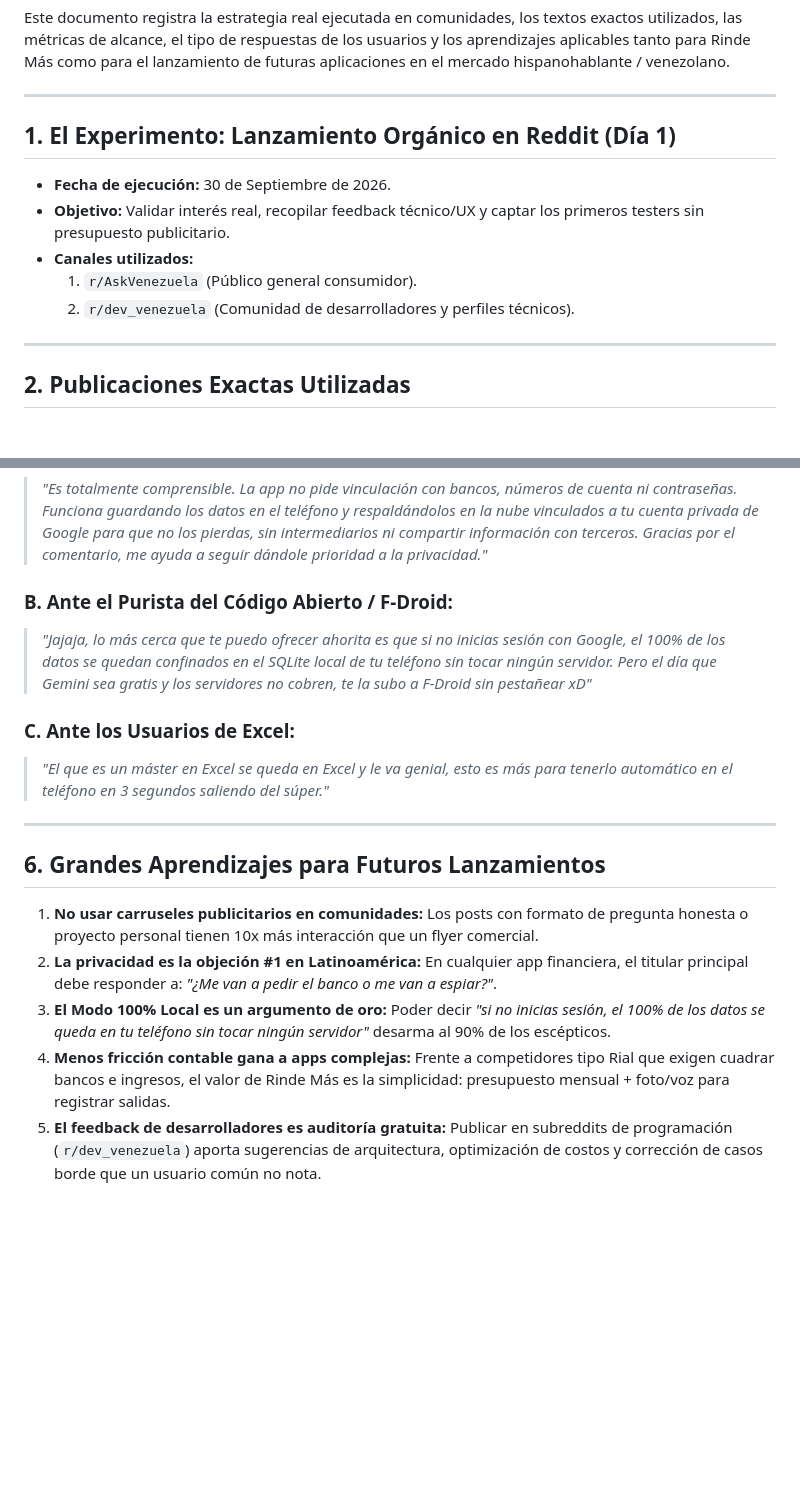
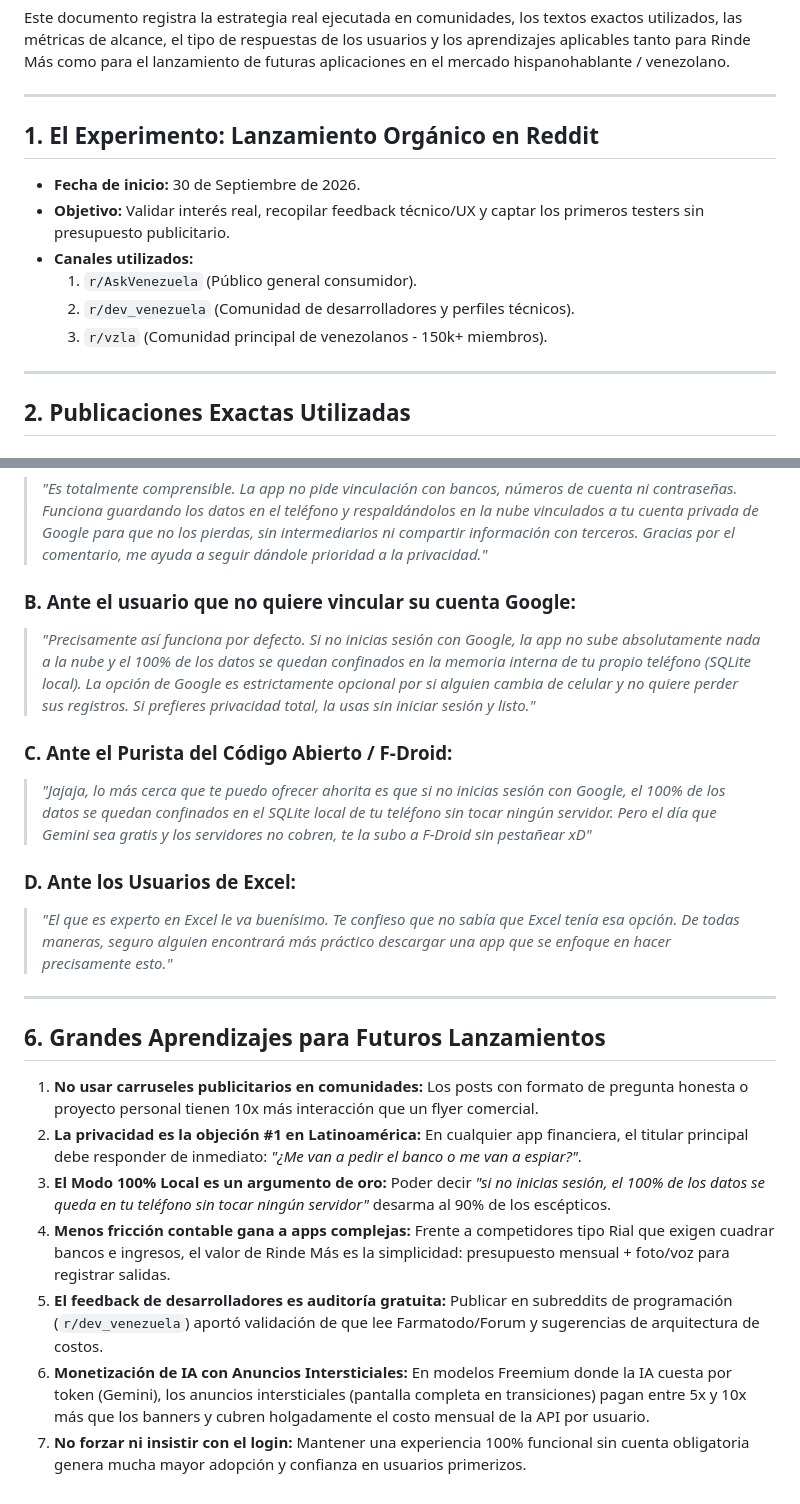
Before and after one commit to cesarluisweb/gastoscan-ai, a Markdown page: DOC_BITACORA_MARKETING.md, 2 parts joined by grey strips. GitHub-like rendering; blank space fills up the shorter version.

```diff
--- a/DOC_BITACORA_MARKETING.md
+++ b/DOC_BITACORA_MARKETING.md
@@ -4,13 +4,14 @@ Este documento registra la estrategia real ejecutada en comunidades, los textos
 
 ---
 
-## 1. El Experimento: Lanzamiento Orgánico en Reddit (Día 1)
+## 1. El Experimento: Lanzamiento Orgánico en Reddit
 
-* **Fecha de ejecución:** 30 de Septiembre de 2026.
+* **Fecha de inicio:** 30 de Septiembre de 2026.
 * **Objetivo:** Validar interés real, recopilar feedback técnico/UX y captar los primeros testers sin presupuesto publicitario.
 * **Canales utilizados:**
   1. `r/AskVenezuela` (Público general consumidor).
   2. `r/dev_venezuela` (Comunidad de desarrolladores y perfiles técnicos).
+  3. `r/vzla` (Comunidad principal de venezolanos - 150k+ miembros).
 
 ---
 
@@ -83,18 +105,23 @@ Este documento registra la estrategia real ejecutada en comunidades, los textos
 ### A. Ante el Miedo a la Privacidad y el SENIAT:
 > *"Es totalmente comprensible. La app no pide vinculación con bancos, números de cuenta ni contraseñas. Funciona guardando los datos en el teléfono y respaldándolos en la nube vinculados a tu cuenta privada de Google para que no los pierdas, sin intermediarios ni compartir información con terceros. Gracias por el comentario, me ayuda a seguir dándole prioridad a la privacidad."*
 
-### B. Ante el Purista del Código Abierto / F-Droid:
+### B. Ante el usuario que no quiere vincular su cuenta Google:
+> *"Precisamente así funciona por defecto. Si no inicias sesión con Google, la app no sube absolutamente nada a la nube y el 100% de los datos se quedan confinados en la memoria interna de tu propio teléfono (SQLite local). La opción de Google es estrictamente opcional por si alguien cambia de celular y no quiere perder sus registros. Si prefieres privacidad total, la usas sin iniciar sesión y listo."*
+
+### C. Ante el Purista del Código Abierto / F-Droid:
 > *"Jajaja, lo más cerca que te puedo ofrecer ahorita es que si no inicias sesión con Google, el 100% de los datos se quedan confinados en el SQLite local de tu teléfono sin tocar ningún servidor. Pero el día que Gemini sea gratis y los servidores no cobren, te la subo a F-Droid sin pestañear xD"*
 
-### C. Ante los Usuarios de Excel:
-> *"El que es un máster en Excel se queda en Excel y le va genial, esto es más para tenerlo automático en el teléfono en 3 segundos saliendo del súper."*
+### D. Ante los Usuarios de Excel:
+> *"El que es experto en Excel le va buenísimo. Te confieso que no sabía que Excel tenía esa opción. De todas maneras, seguro alguien encontrará más práctico descargar una app que se enfoque en hacer precisamente esto."*
 
 ---
 
 ## 6. Grandes Aprendizajes para Futuros Lanzamientos
 
 1. **No usar carruseles publicitarios en comunidades:** Los posts con formato de pregunta honesta o proyecto personal tienen 10x más interacción que un flyer comercial.
-2. **La privacidad es la objeción #1 en Latinoamérica:** En cualquier app financiera, el titular principal debe responder a: *"¿Me van a pedir el banco o me van a espiar?"*.
+2. **La privacidad es la objeción #1 en Latinoamérica:** En cualquier app financiera, el titular principal debe responder de inmediato: *"¿Me van a pedir el banco o me van a espiar?"*.
 3. **El Modo 100% Local es un argumento de oro:** Poder decir *"si no inicias sesión, el 100% de los datos se queda en tu teléfono sin tocar ningún servidor"* desarma al 90% de los escépticos.
 4. **Menos fricción contable gana a apps complejas:** Frente a competidores tipo Rial que exigen cuadrar bancos e ingresos, el valor de Rinde Más es la simplicidad: presupuesto mensual + foto/voz para registrar salidas.
-5. **El feedback de desarrolladores es auditoría gratuita:** Publicar en subreddits de programación (`r/dev_venezuela`) aporta sugerencias de arquitectura, optimización de costos y corrección de casos borde que un usuario común no nota.
+5. **El feedback de desarrolladores es auditoría gratuita:** Publicar en subreddits de programación (`r/dev_venezuela`) aportó validación de que lee Farmatodo/Forum y sugerencias de arquitectura de costos.
+6. **Monetización de IA con Anuncios Intersticiales:** En modelos Freemium donde la IA cuesta por token (Gemini), los anuncios intersticiales (pantalla completa en transiciones) pagan entre 5x y 10x más que los banners y cubren holgadamente el costo mensual de la API por usuario.
+7. **No forzar ni insistir con el login:** Mantener una experiencia 100% funcional sin cuenta obligatoria genera mucha mayor adopción y confianza en usuarios primerizos.
```
Also changed, not shown: other parts of DOC_BITACORA_MARKETING.md (+30 -9 lines).
